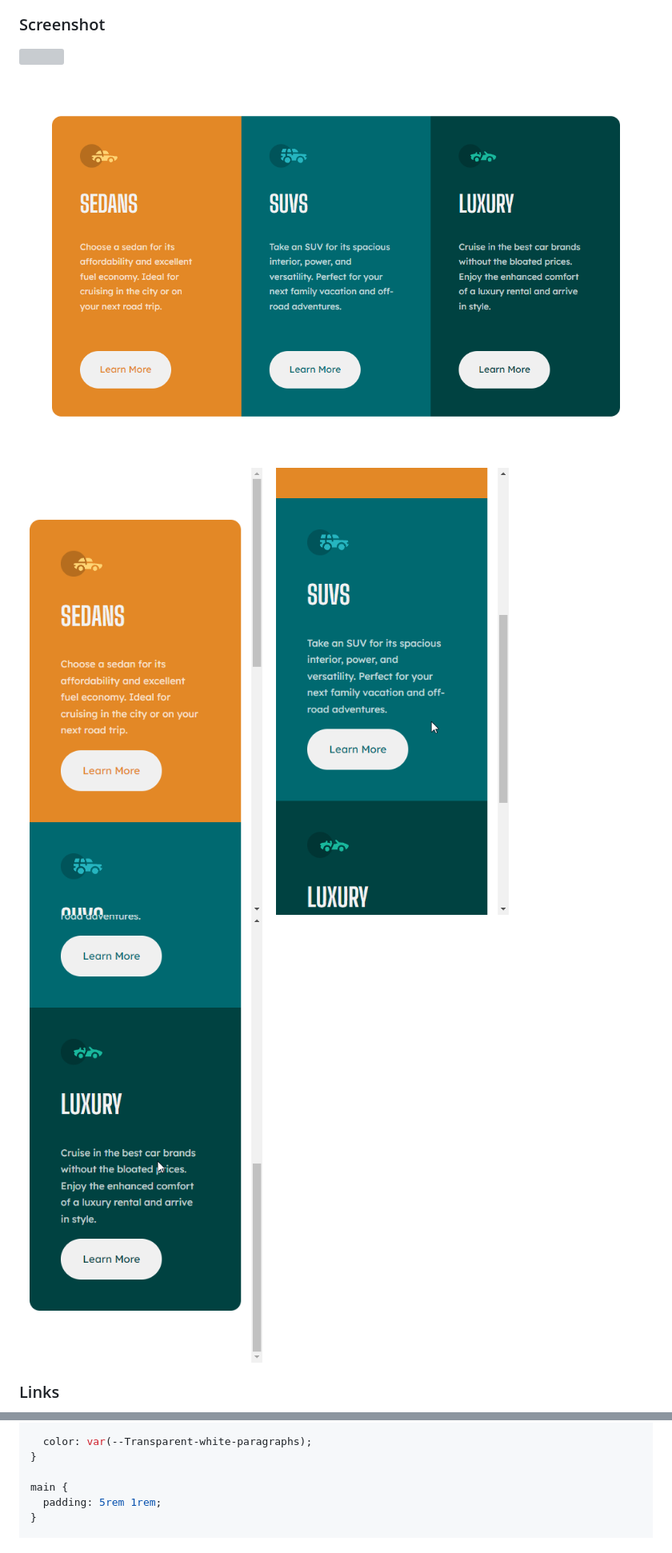
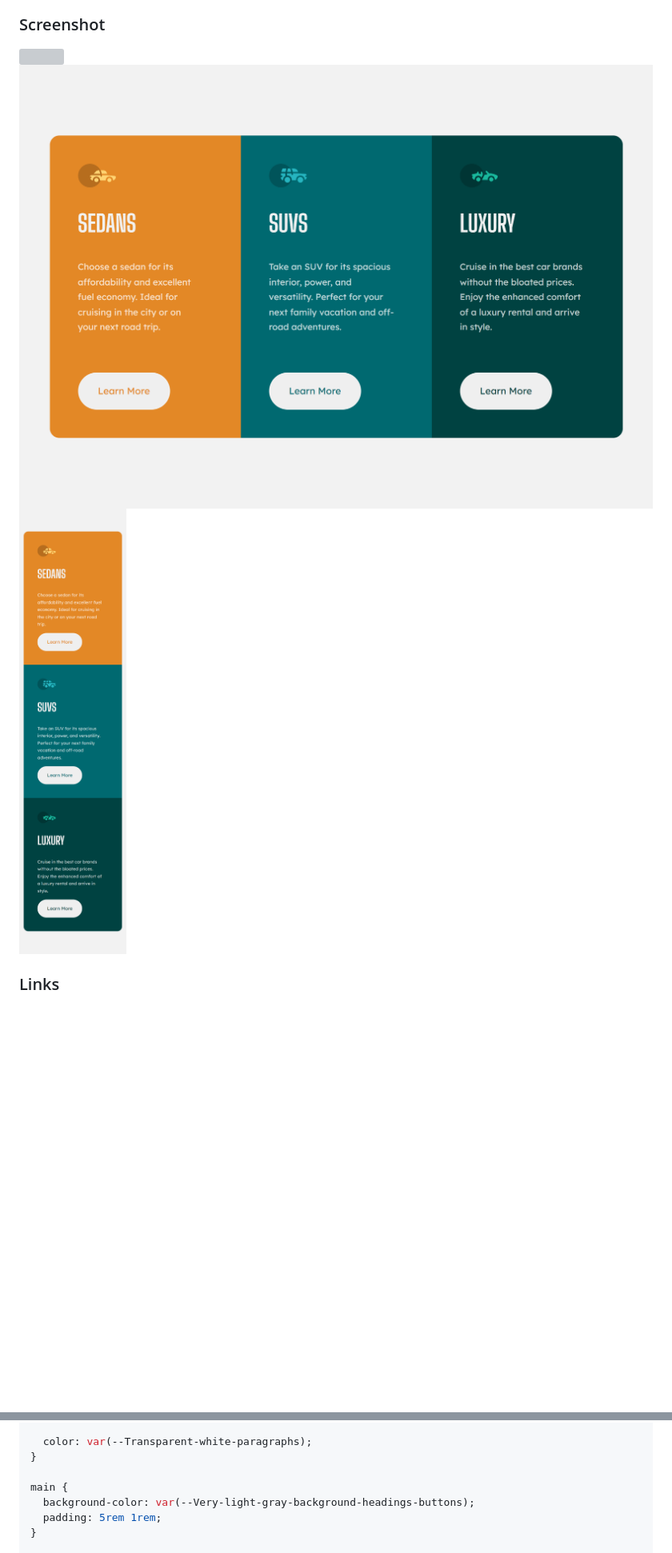
Before and after one commit to jabrayilzadeali/3-column-preview-card-component-main-by-frontendmentor, a Markdown page: README.md, 2 parts joined by grey strips. Shown: that part at 80% size. Rendered like a GitHub page; pictures changed too: design/my_design_desktop.png, design/my_design_mobile.png (added), design/my_design_mobile_luxury.png (deleted); blank space fills up the shorter version; grey boxes are pictures that could not be loaded.

```diff
--- a/README.md
+++ b/README.md
@@ -28,9 +28,7 @@ Users should be able to:
 
 ![](./screenshot.jpg)
 ![](./design/my_design_desktop.png)
-![](./design/my_design_mobile_sedans.png)
-![](./design/my_design_mobile_suvs.png)
-![](./design/my_design_mobile_luxury.png)
+![](./design/my_design_mobile.png)
 
 
 ### Links
@@ -197,6 +196,7 @@ body {
 }
 
 main {
+  background-color: var(--Very-light-gray-background-headings-buttons);
   padding: 5rem 1rem;
 }
 
```
Also changed, not shown: other parts of README.md (+21 -18 lines), 2 other files.
